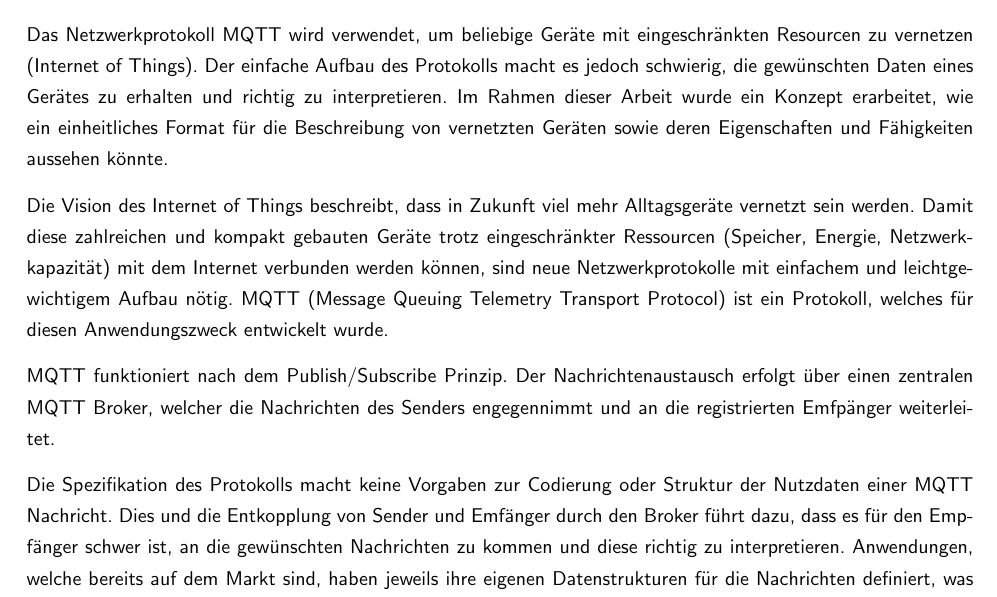
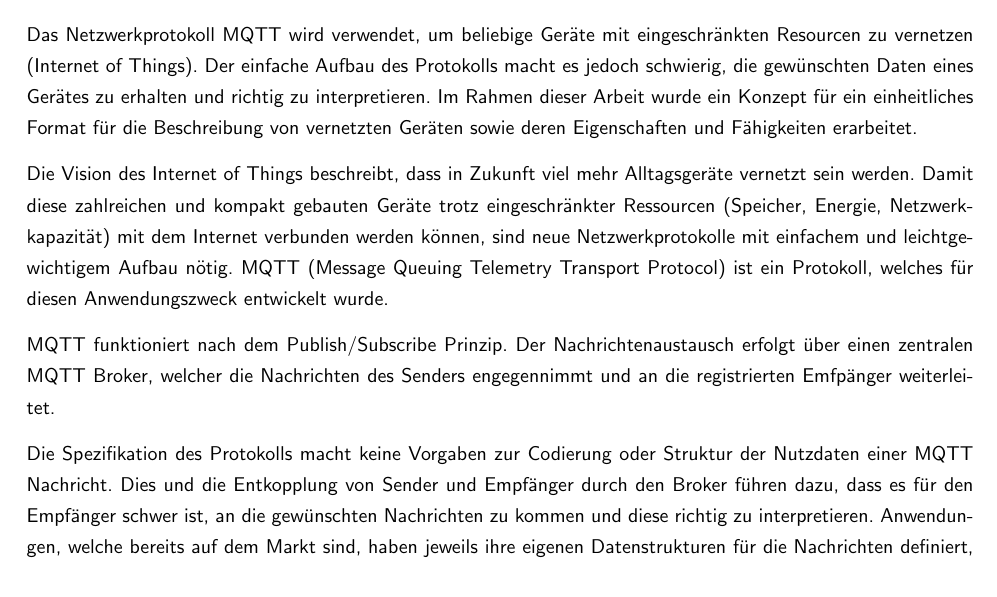
Before and after one commit to adrianbaertschi/ch.bfh.bti7321thesis.mqttSemantics, a LaTeX thesis (doc/bfh-modul-bti7321/template.tex, which reads doc/bfh-modul-bti7321/vorspann/management_summary.tex): part of page 3 of 57, cut so that both start at the same text. Compiled offline with pdfLaTeX.

Commit message:
Rechtschreibung

```diff
--- a/doc/bfh-modul-bti7321/vorspann/management_summary.tex
+++ b/doc/bfh-modul-bti7321/vorspann/management_summary.tex
@@ -3,7 +3,7 @@
 
 \color{black}
 
-Das Netzwerkprotokoll MQTT wird verwendet, um beliebige Geräte mit eingeschränkten Resourcen zu vernetzen (Internet of Things). Der einfache Aufbau des Protokolls macht es jedoch schwierig, die gewünschten Daten eines Gerätes zu erhalten und richtig zu interpretieren. Im Rahmen dieser Arbeit wurde ein Konzept erarbeitet, wie ein einheitliches Format für die Beschreibung von vernetzten Geräten sowie deren Eigenschaften und Fähigkeiten aussehen könnte.
+Das Netzwerkprotokoll MQTT wird verwendet, um beliebige Geräte mit eingeschränkten Resourcen zu vernetzen (Internet of Things). Der einfache Aufbau des Protokolls macht es jedoch schwierig, die gewünschten Daten eines Gerätes zu erhalten und richtig zu interpretieren. Im Rahmen dieser Arbeit wurde ein Konzept für ein einheitliches Format für die Beschreibung von vernetzten Geräten sowie deren Eigenschaften und Fähigkeiten erarbeitet.
 
 
 Die Vision des Internet of Things beschreibt, dass in Zukunft viel mehr Alltagsgeräte vernetzt sein werden. Damit diese zahlreichen und kompakt gebauten Geräte trotz eingeschränkter Ressourcen (Speicher, Energie, Netzwerkkapazität) mit dem Internet verbunden werden können, sind neue Netzwerkprotokolle mit einfachem und leichtgewichtigem Aufbau nötig. MQTT (Message Queuing Telemetry Transport Protocol) ist ein Protokoll, welches für diesen Anwendungszweck entwickelt wurde.
@@ -11,7 +11,7 @@ Die Vision des Internet of Things beschreibt, dass in Zukunft viel mehr Alltagsg
 MQTT funktioniert nach dem Publish/Subscribe Prinzip. Der Nachrichtenaustausch erfolgt über einen zentralen MQTT Broker, welcher die Nachrichten des Senders engegennimmt und an die registrierten Emfpänger weiterleitet.
 
 
-Die Spezifikation des Protokolls macht keine Vorgaben zur Codierung oder Struktur der Nutzdaten einer MQTT Nachricht. Dies und die Entkopplung von Sender und Emfänger durch den Broker führt dazu, dass es für den Empfänger schwer ist, an die gewünschten Nachrichten zu kommen und diese richtig zu interpretieren.
+Die Spezifikation des Protokolls macht keine Vorgaben zur Codierung oder Struktur der Nutzdaten einer MQTT Nachricht. Dies und die Entkopplung von Sender und Empfänger durch den Broker führen dazu, dass es für den Empfänger schwer ist, an die gewünschten Nachrichten zu kommen und diese richtig zu interpretieren.
 Anwendungen, welche bereits auf dem Markt sind, haben jeweils ihre eigenen Datenstrukturen für die Nachrichten definiert, was die verschiedenen Systeme inkompatibel zueinander macht.
 
 
```
